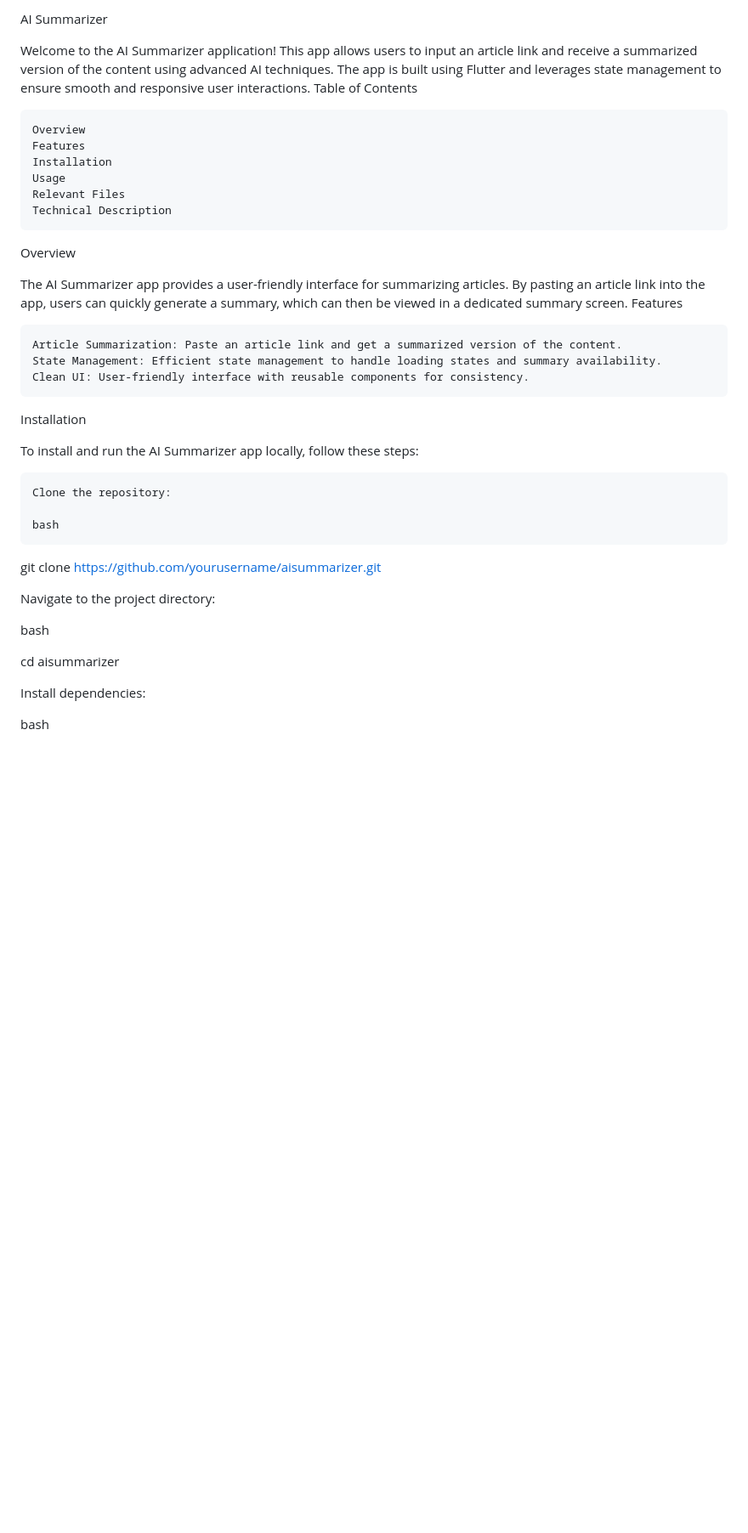
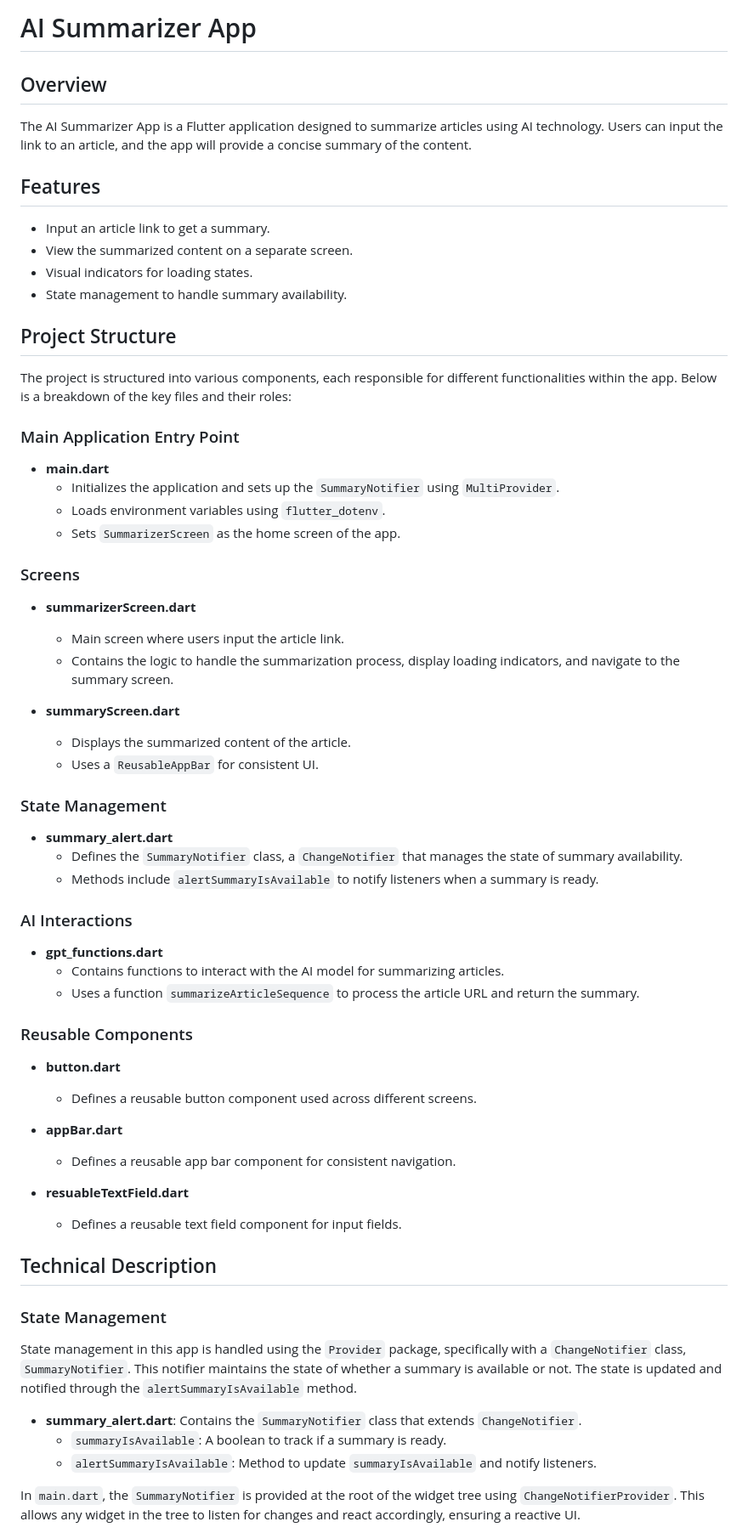
Before and after one commit to ThatLinuxGuyYouKnow/summarize.ai, a Markdown page: README.md, the part around the change printed below. Shown: that part at 85% size. Rendered like a GitHub page; blank space fills up the shorter version.

```diff
--- a/README.md
+++ b/README.md
@@ -1,41 +1,60 @@
-AI Summarizer
+# AI Summarizer App
 
-Welcome to the AI Summarizer application! This app allows users to input an article link and receive a summarized version of the content using advanced AI techniques. The app is built using Flutter and leverages state management to ensure smooth and responsive user interactions.
-Table of Contents
+## Overview
+The AI Summarizer App is a Flutter application designed to summarize articles using AI technology. Users can input the link to an article, and the app will provide a concise summary of the content.
 
-    Overview
-    Features
-    Installation
-    Usage
-    Relevant Files
-    Technical Description
+## Features
+- Input an article link to get a summary.
+- View the summarized content on a separate screen.
+- Visual indicators for loading states.
+- State management to handle summary availability.
 
-Overview
+## Project Structure
+The project is structured into various components, each responsible for different functionalities within the app. Below is a breakdown of the key files and their roles:
 
-The AI Summarizer app provides a user-friendly interface for summarizing articles. By pasting an article link into the app, users can quickly generate a summary, which can then be viewed in a dedicated summary screen.
-Features
+### Main Application Entry Point
+- **main.dart**
+  - Initializes the application and sets up the `SummaryNotifier` using `MultiProvider`.
+  - Loads environment variables using `flutter_dotenv`.
+  - Sets `SummarizerScreen` as the home screen of the app.
 
-    Article Summarization: Paste an article link and get a summarized version of the content.
-    State Management: Efficient state management to handle loading states and summary availability.
-    Clean UI: User-friendly interface with reusable components for consistency.
+### Screens
+- **summarizerScreen.dart**
+  - Main screen where users input the article link.
+  - Contains the logic to handle the summarization process, display loading indicators, and navigate to the summary screen.
 
-Installation
+- **summaryScreen.dart**
+  - Displays the summarized content of the article.
+  - Uses a `ReusableAppBar` for consistent UI.
 
-To install and run the AI Summarizer app locally, follow these steps:
+### State Management
+- **summary_alert.dart**
+  - Defines the `SummaryNotifier` class, a `ChangeNotifier` that manages the state of summary availability.
+  - Methods include `alertSummaryIsAvailable` to notify listeners when a summary is ready.
 
-    Clone the repository:
+### AI Interactions
+- **gpt_functions.dart**
+  - Contains functions to interact with the AI model for summarizing articles.
+  - Uses a function `summarizeArticleSequence` to process the article URL and return the summary.
 
-    bash
+### Reusable Components
+- **button.dart**
+  - Defines a reusable button component used across different screens.
 
-git clone https://github.com/yourusername/aisummarizer.git
+- **appBar.dart**
+  - Defines a reusable app bar component for consistent navigation.
 
-Navigate to the project directory:
+- **resuableTextField.dart**
+  - Defines a reusable text field component for input fields.
 
-bash
+## Technical Description
 
-cd aisummarizer
+### State Management
+State management in this app is handled using the `Provider` package, specifically with a `ChangeNotifier` class, `SummaryNotifier`. This notifier maintains the state of whether a summary is available or not. The state is updated and notified through the `alertSummaryIsAvailable` method.
 
-Install dependencies:
+- **summary_alert.dart**: Contains the `SummaryNotifier` class that extends `ChangeNotifier`.
+  - `summaryIsAvailable`: A boolean to track if a summary is ready.
+  - `alertSummaryIsAvailable`: Method to update `summaryIsAvailable` and notify listeners.
 
-bash
+In `main.dart`, the `SummaryNotifier` is provided at the root of the widget tree using `ChangeNotifierProvider`. This allows any widget in the tree to listen for changes and react accordingly, ensuring a reactive UI.
 
```
Also changed, not shown: other parts of README.md (+21 -47 lines).
